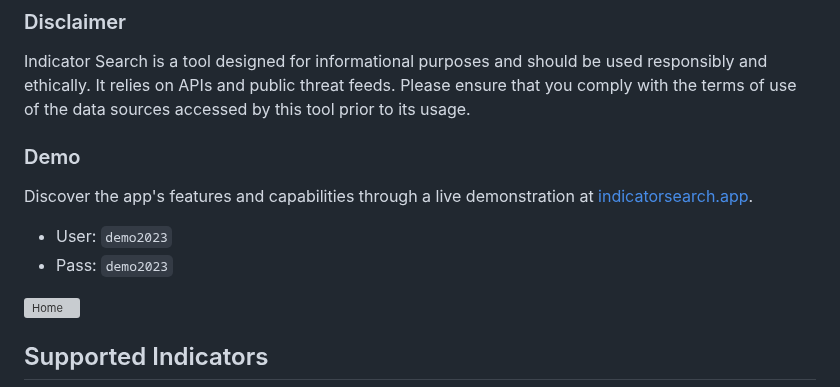
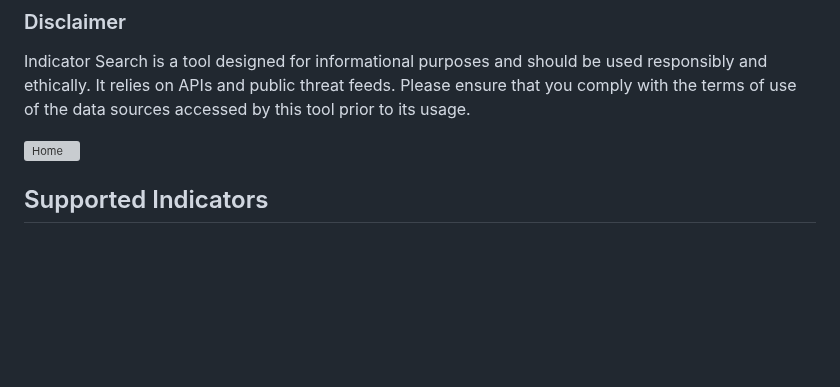
Before and after one commit to a-oneil/Indicator-Search, a Markdown page: README.md, the part around the change. Rendered like a GitHub page; blank space fills up the shorter version; grey boxes are pictures that could not be loaded.

```diff
--- a/README.md
+++ b/README.md
@@ -8,11 +8,6 @@ Indicator Search is a web application and API designed for rapid aggregation of
 If you're interested in contributing to Indicator Search, feel free to fork this repository, make your improvements, and submit a pull request. I welcome any enhancements or bug fixes that can make this tool even more valuable for the security community.
 ### Disclaimer
 Indicator Search is a tool designed for informational purposes and should be used responsibly and ethically. It relies on APIs and public threat feeds. Please ensure that you comply with the terms of use of the data sources accessed by this tool prior to its usage.
-
-### Demo
-Discover the app's features and capabilities through a live demonstration at [indicatorsearch.app](https://indicatorsearch.app).
-- User: `demo2023`
-- Pass: `demo2023`
 
 ![Home](app/routers/web/static/images/front-page.png)
 
```
